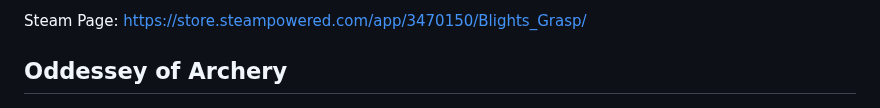
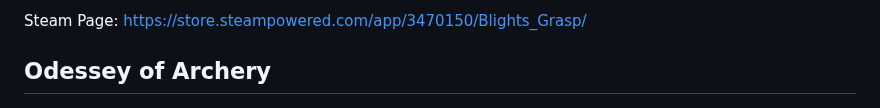
Before and after one commit to LiamYork9/LiamYork9.github.io, a Markdown page: README.md, the part around the change. GitHub-like rendering.

```diff
--- a/README.md
+++ b/README.md
@@ -10,7 +10,7 @@ Steam Page: <https://store.steampowered.com/app/3470150/Blights_Grasp/>
 
 
 
-## Oddessey of Archery
+## Odessey of Archery
 ![OA](Archery.png)
 
 2024 SAU VR Workshop Project. I was the Lead Designer on this project. Building out levels, figuring out and designing VR controller layouts, creating puzzles and arrow concepts, and helping create a list of important assets for our art team.
```
